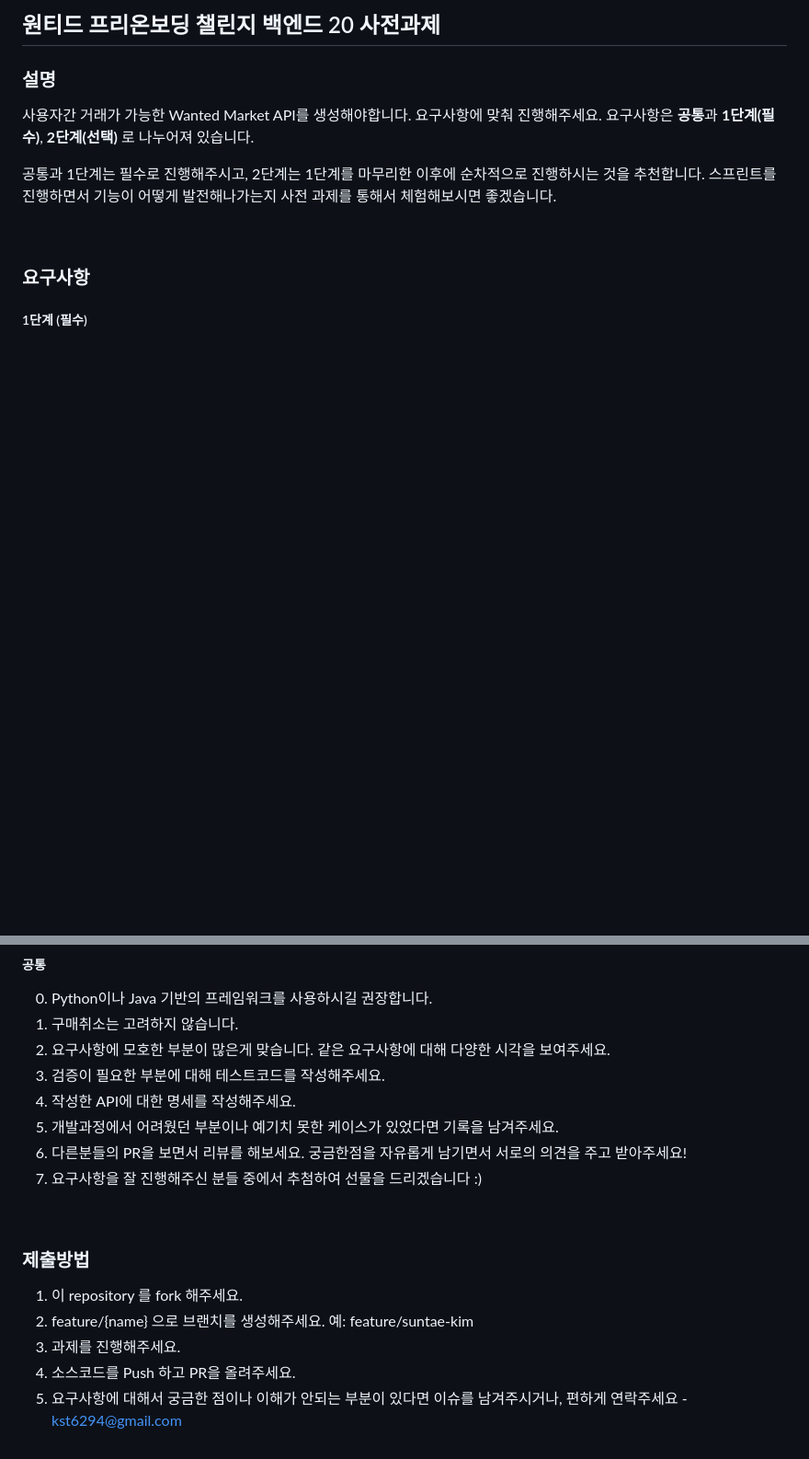
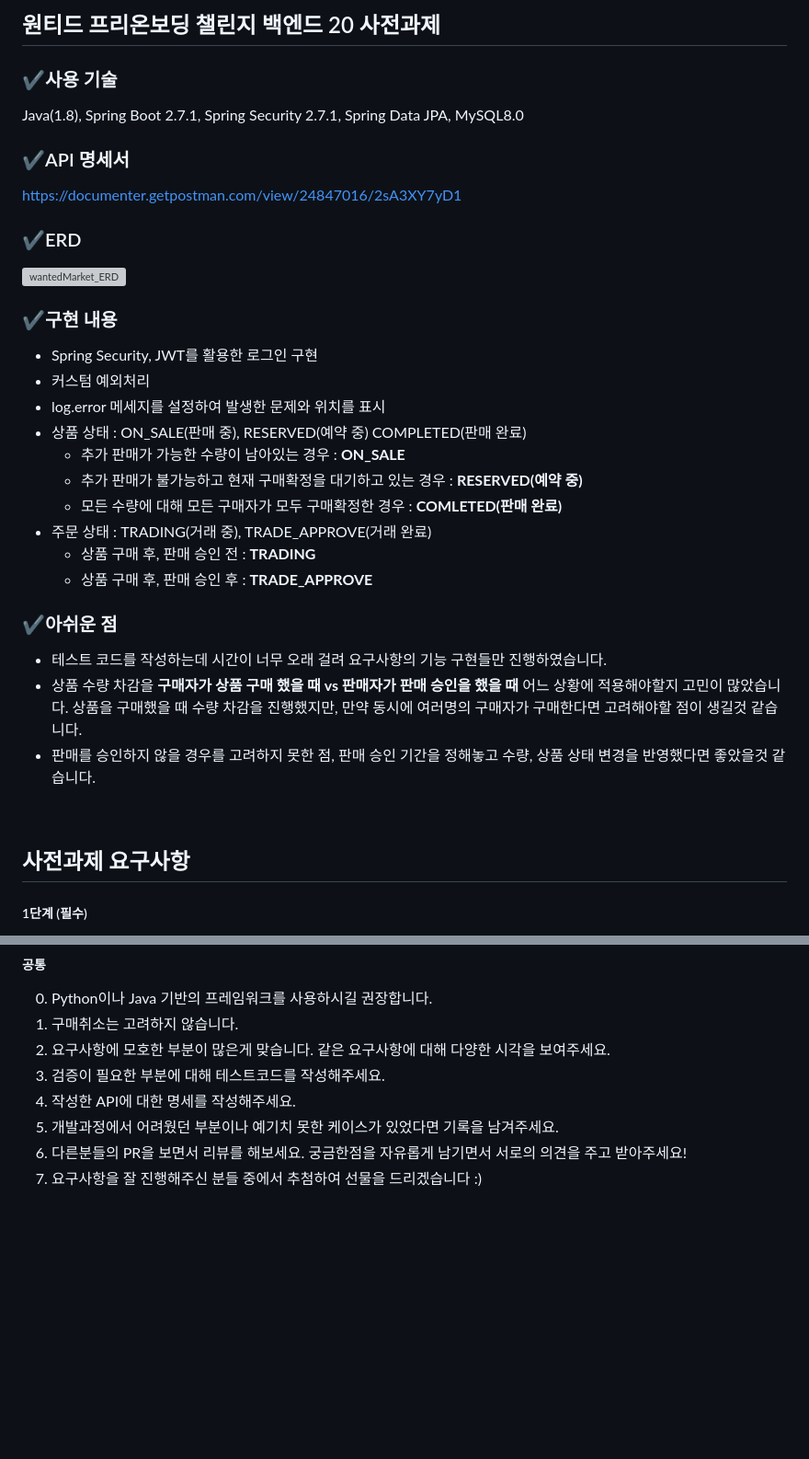
Before and after one commit to kst6294/wanted-preonboarding-challenge-backend-20, a Markdown page: README.md, 2 parts joined by grey strips. Shown at 92% size. Drawn GitHub-style; blank space fills up the shorter version; grey boxes are pictures that could not be loaded.

```diff
--- a/README.md
+++ b/README.md
@@ -1,19 +1,35 @@
-## 원티드 프리온보딩 챌린지 백엔드 20 사전과제
+## 원티드 프리온보딩 챌린지 백엔드 20 사전과제<Watned Market>
+
+### ✔사용 기술
+Java(1.8), Spring Boot 2.7.1, Spring Security 2.7.1, Spring Data JPA, MySQL8.0
+
+### ✔API 명세서
+https://documenter.getpostman.com/view/24847016/2sA3XY7yD1
+
+### ✔ERD
+![wantedMarket_ERD](https://github.com/kst6294/wanted-preonboarding-challenge-backend-20/assets/148170765/f2f62f46-6691-4608-8084-e8f47031933f)
 
 
-### 설명
-사용자간 거래가 가능한 Wanted Market API를 생성해야합니다. 요구사항에 맞춰 진행해주세요.
-요구사항은 **공통**과 **1단계(필수)**, **2단계(선택)** 로 나누어져 있습니다.
+### ✔구현 내용
+- Spring Security, JWT를 활용한 로그인 구현
+- 커스텀 예외처리
+- log.error 메세지를 설정하여 발생한 문제와 위치를 표시
+- 상품 상태 : ON_SALE(판매 중), RESERVED(예약 중) COMPLETED(판매 완료)
+  * 추가 판매가 가능한 수량이 남아있는 경우 : **ON_SALE**
+  * 추가 판매가 불가능하고 현재 구매확정을 대기하고 있는 경우 : **RESERVED(예약 중)**
+  * 모든 수량에 대해 모든 구매자가 모두 구매확정한 경우 : **COMLETED(판매 완료)**
+- 주문 상태 : TRADING(거래 중), TRADE_APPROVE(거래 완료)
+  * 상품 구매 후, 판매 승인 전 : **TRADING**
+  * 상품 구매 후, 판매 승인 후 : **TRADE_APPROVE**
 
-공통과 1단계는 필수로 진행해주시고, 2단계는 1단계를 마무리한 이후에 순차적으로 진행하시는 것을 추천합니다.
-스프린트를 진행하면서 기능이 어떻게 발전해나가는지 사전 과제를 통해서 체험해보시면 좋겠습니다.
-
+### ✔아쉬운 점
+- 테스트 코드를 작성하는데 시간이 너무 오래 걸려 요구사항의 기능 구현들만 진행하였습니다.
+- 상품 수량 차감을 **구매자가 상품 구매 했을 때 vs 판매자가 판매 승인을 했을 때** 어느 상황에 적용해야할지 고민이 많았습니다. 상품을 구매했을 때 수량 차감을 진행했지만, 만약 동시에 여러명의 구매자가 구매한다면 고려해야할 점이 생길것 같습니다.
+- 판매를 승인하지 않을 경우를 고려하지 못한 점, 판매 승인 기간을 정해놓고 수량, 상품 상태 변경을 반영했다면 좋았을것 같습니다.
 
 <br>
 
-
-### 요구사항
-
+## 사전과제 요구사항
 ##### 1단계 (필수)
 1. 제품 등록과 구매는 회원만 가능합니다.
 2. 비회원은 등록된 제품의 목록조회와 상세조회만 가능합니다.
@@ -48,12 +64,3 @@
 5. 개발과정에서 어려웠던 부분이나 예기치 못한 케이스가 있었다면 기록을 남겨주세요.
 6. 다른분들의 PR을 보면서 리뷰를 해보세요. 궁금한점을 자유롭게 남기면서 서로의 의견을 주고 받아주세요!
 7. 요구사항을 잘 진행해주신 분들 중에서 추첨하여 선물을 드리겠습니다 :)
-
-<br>
-
-### 제출방법
-1. 이 repository 를 fork 해주세요.
-2. feature/{name} 으로 브랜치를 생성해주세요. 예: feature/suntae-kim
-3. 과제를 진행해주세요.
-4. 소스코드를 Push 하고 PR을 올려주세요.
-5. 요구사항에 대해서 궁금한 점이나 이해가 안되는 부분이 있다면 이슈를 남겨주시거나, 편하게 연락주세요 - kst6294@gmail.com
```
